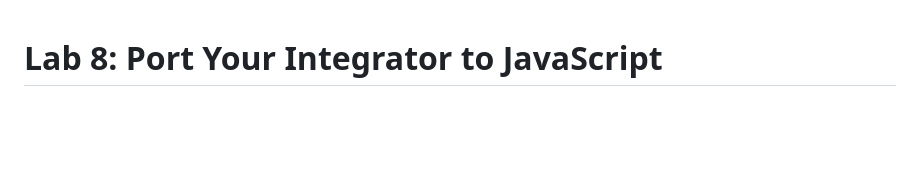
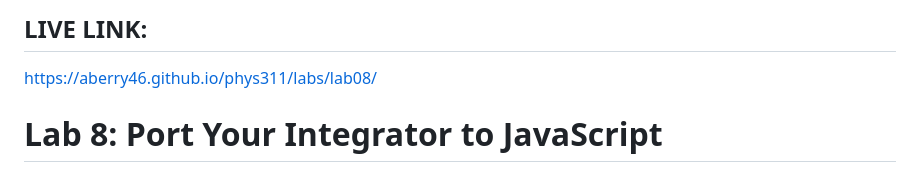
Before and after one commit to aberry46/phys311, a Markdown page: labs/lab08/lab08_writeup.md, the part around the change. Drawn GitHub-style; blank space fills up the shorter version.

Commit message:
Add live link to Lab 8 writeup
Added a live link to the lab writeup.

```diff
--- a/labs/lab08/lab08_writeup.md
+++ b/labs/lab08/lab08_writeup.md
@@ -1,3 +1,7 @@
+## LIVE LINK:
+
+https://aberry46.github.io/phys311/labs/lab08/
+
 # Lab 8: Port Your Integrator to JavaScript
 
 Alexander S. Berry
```
